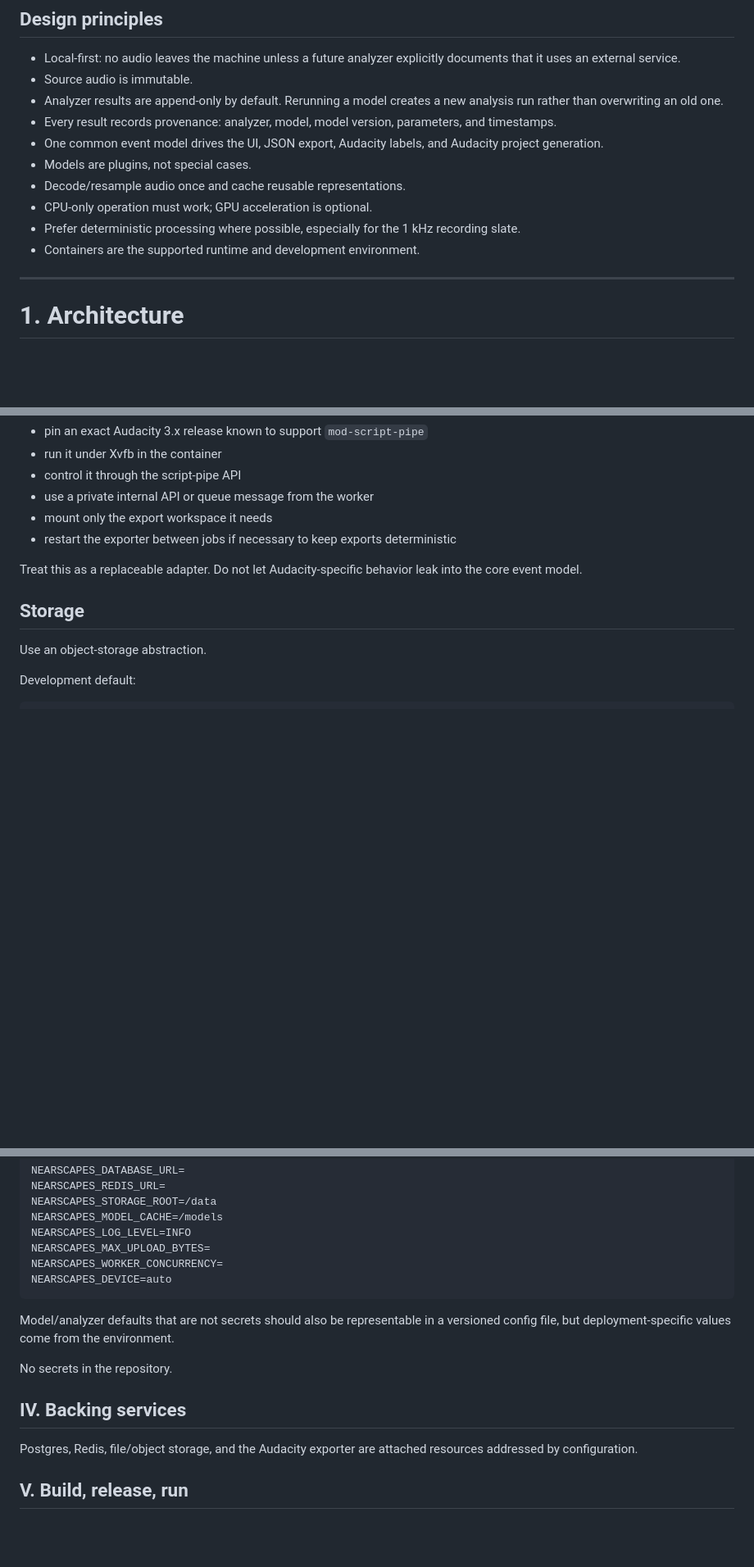
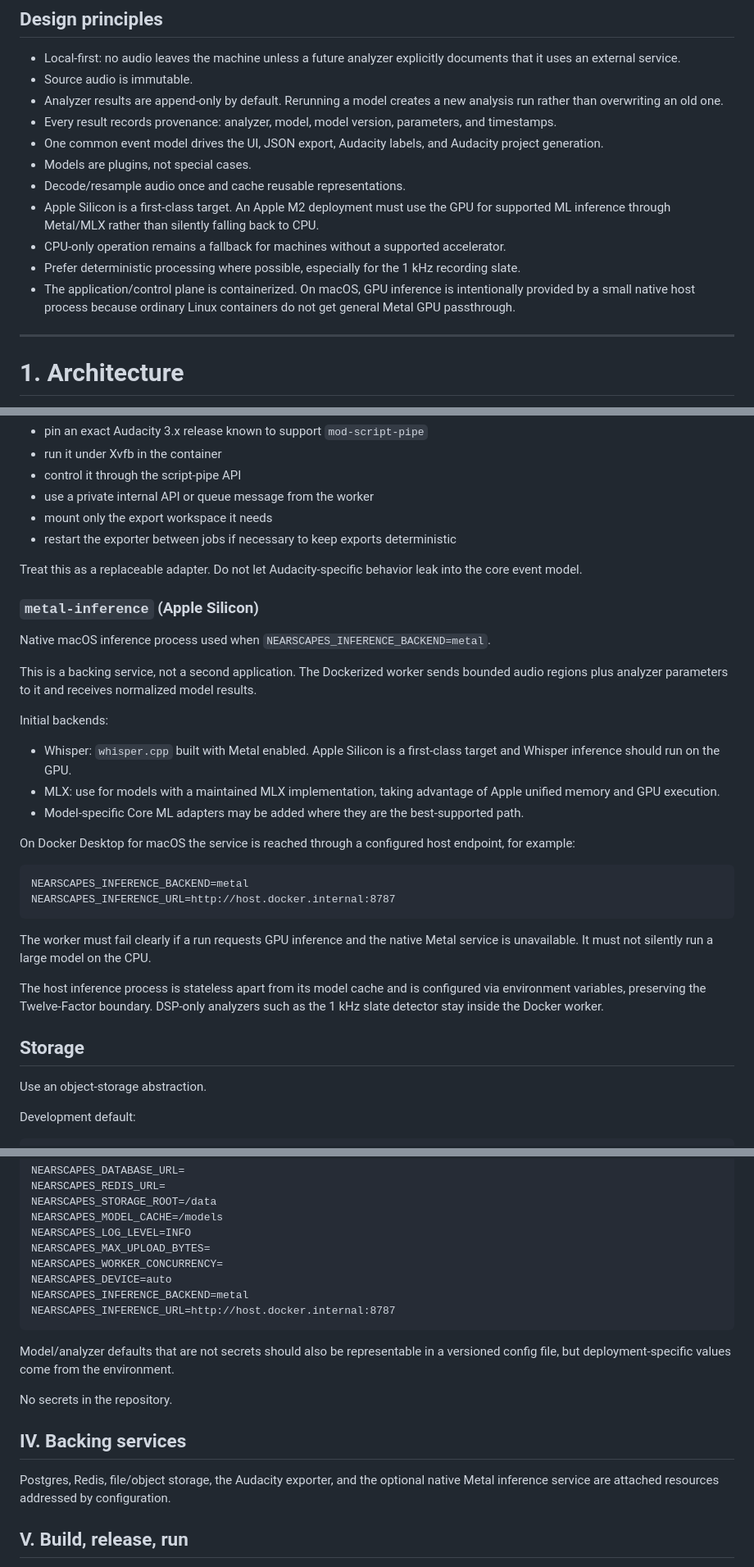
Before and after one commit to robertely/NearScapes, a Markdown page: PLAN.md, 3 parts joined by grey strips. Shown at 82% size. Rendered like a GitHub page; blank space fills up the shorter version.

Commit message:
Make Apple Silicon Metal inference a first-class target

````diff
--- a/PLAN.md
+++ b/PLAN.md
@@ -30,9 +30,10 @@ The original uploaded audio is read-only. NearScapes does not rewrite or transco
 - One common event model drives the UI, JSON export, Audacity labels, and Audacity project generation.
 - Models are plugins, not special cases.
 - Decode/resample audio once and cache reusable representations.
-- CPU-only operation must work; GPU acceleration is optional.
+- Apple Silicon is a first-class target. An Apple M2 deployment must use the GPU for supported ML inference through Metal/MLX rather than silently falling back to CPU.
+- CPU-only operation remains a fallback for machines without a supported accelerator.
 - Prefer deterministic processing where possible, especially for the 1 kHz recording slate.
-- Containers are the supported runtime and development environment.
+- The application/control plane is containerized. On macOS, GPU inference is intentionally provided by a small native host process because ordinary Linux containers do not get general Metal GPU passthrough.
 
 ---
 
@@ -102,6 +103,29 @@ Initial implementation:
 
 Treat this as a replaceable adapter. Do not let Audacity-specific behavior leak into the core event model.
 
+### `metal-inference` (Apple Silicon)
+
+Native macOS inference process used when `NEARSCAPES_INFERENCE_BACKEND=metal`.
+
+This is a backing service, not a second application. The Dockerized worker sends bounded audio regions plus analyzer parameters to it and receives normalized model results.
+
+Initial backends:
+
+- Whisper: `whisper.cpp` built with Metal enabled. Apple Silicon is a first-class target and Whisper inference should run on the GPU.
+- MLX: use for models with a maintained MLX implementation, taking advantage of Apple unified memory and GPU execution.
+- Model-specific Core ML adapters may be added where they are the best-supported path.
+
+On Docker Desktop for macOS the service is reached through a configured host endpoint, for example:
+
+```
+NEARSCAPES_INFERENCE_BACKEND=metal
+NEARSCAPES_INFERENCE_URL=http://host.docker.internal:8787
+```
+
+The worker must fail clearly if a run requests GPU inference and the native Metal service is unavailable. It must not silently run a large model on the CPU.
+
+The host inference process is stateless apart from its model cache and is configured via environment variables, preserving the Twelve-Factor boundary. DSP-only analyzers such as the 1 kHz slate detector stay inside the Docker worker.
+
 ## Storage
 
 Use an object-storage abstraction.
@@ -160,6 +184,8 @@ NEARSCAPES_LOG_LEVEL=INFO
 NEARSCAPES_MAX_UPLOAD_BYTES=
 NEARSCAPES_WORKER_CONCURRENCY=
 NEARSCAPES_DEVICE=auto
+NEARSCAPES_INFERENCE_BACKEND=metal
+NEARSCAPES_INFERENCE_URL=http://host.docker.internal:8787
 ```
 
 Model/analyzer defaults that are not secrets should also be representable in a versioned config file, but deployment-specific values come from the environment.
@@ -168,7 +194,7 @@ No secrets in the repository.
 
 ## IV. Backing services
 
-Postgres, Redis, file/object storage, and the Audacity exporter are attached resources addressed by configuration.
+Postgres, Redis, file/object storage, the Audacity exporter, and the optional native Metal inference service are attached resources addressed by configuration.
 
 ## V. Build, release, run
 
````
Also changed, not shown: other parts of PLAN.md (+1 -1 lines).
